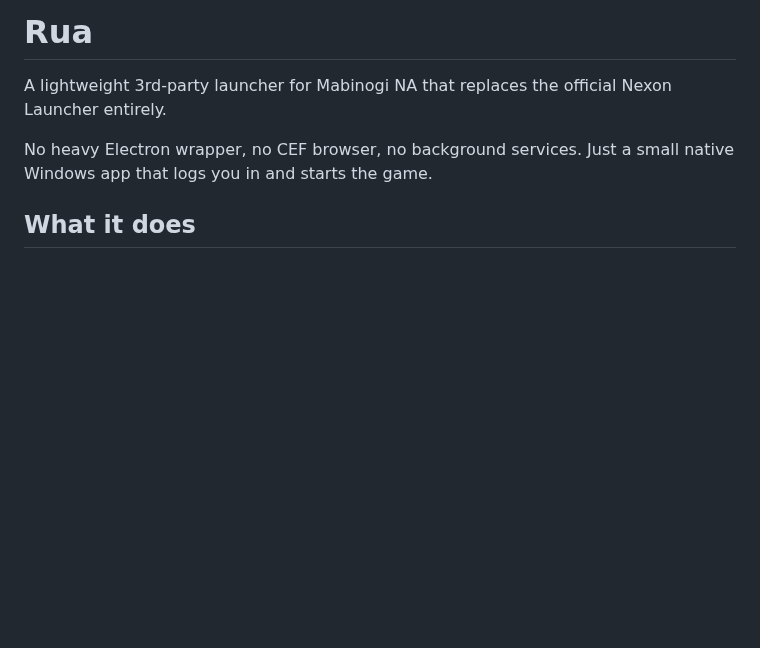
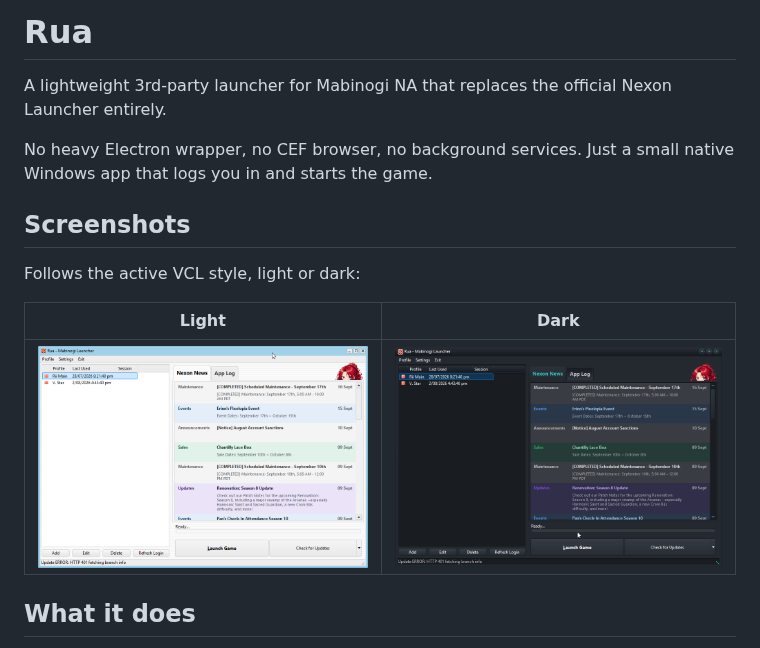
Before and after one commit to riistar/Rua, a Markdown page: README.md, the part around the change. Rendered like a GitHub page; pictures changed too: docs/screenshots/rua-dark.png (added), docs/screenshots/rua-light.png (added); blank space fills up the shorter version.

Commit message:
Darken light-theme news card text; add light/dark screenshots to README
Grey/silver and pale-blue accents were hard to read on their pale tint in
light VCL styles, so category label, title and secondary text are now darker.

Co-Authored-By: Claude Sonnet 5 <noreply@anthropic.com>

```diff
--- a/README.md
+++ b/README.md
@@ -3,6 +3,14 @@
 A lightweight 3rd-party launcher for Mabinogi NA that replaces the official Nexon Launcher entirely.
 
 No heavy Electron wrapper, no CEF browser, no background services. Just a small native Windows app that logs you in and starts the game.
+
+## Screenshots
+
+Follows the active VCL style, light or dark:
+
+| Light | Dark |
+| --- | --- |
+| ![Rua, light theme](docs/screenshots/rua-light.png) | ![Rua, dark theme](docs/screenshots/rua-dark.png) |
 
 ## What it does
 
```
Also changed, not shown: 1 other file.
